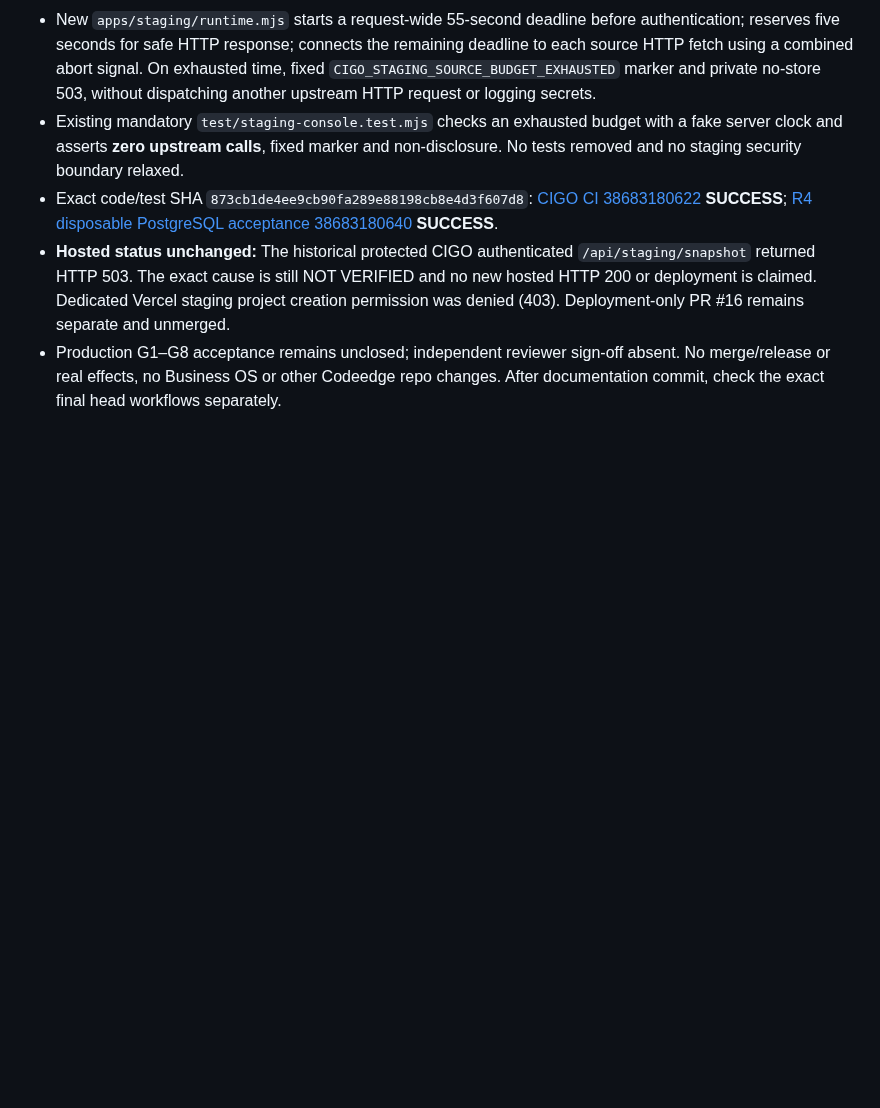
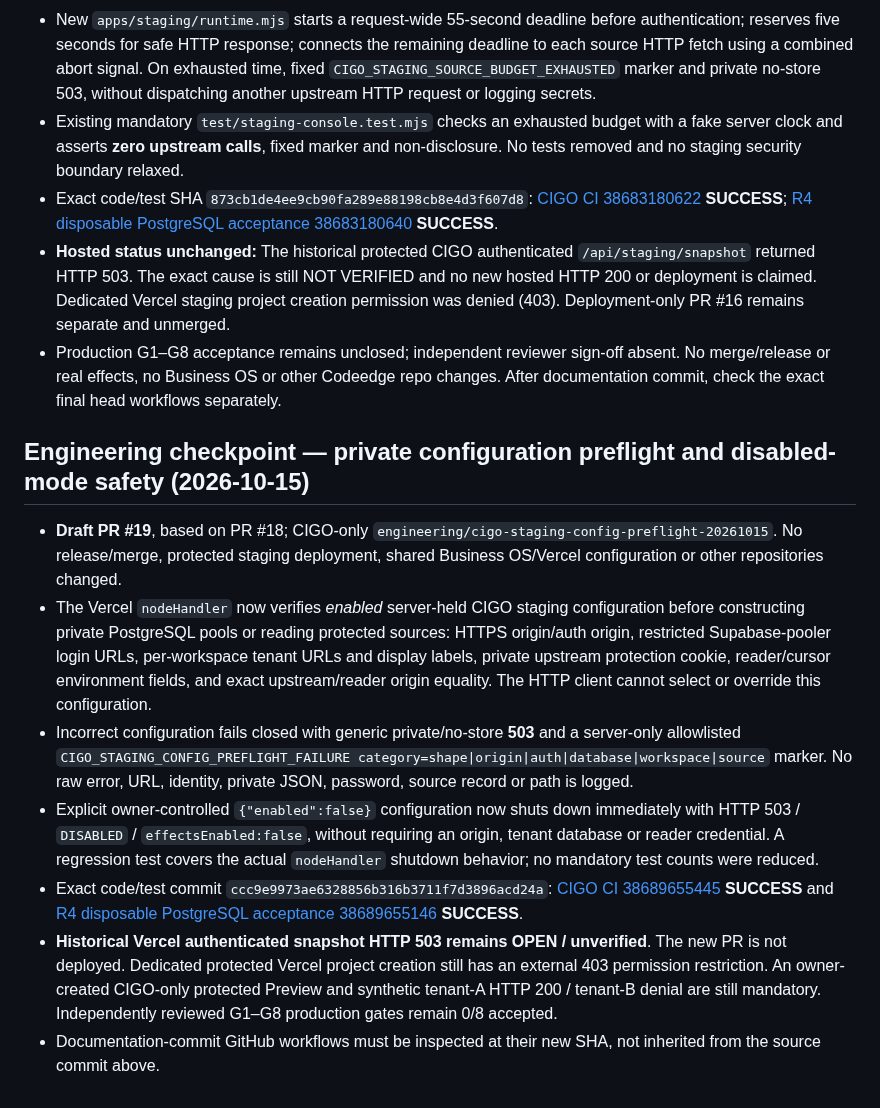
Before and after one commit to sohail654312-gif/codeedge-intelligent-growth-os, a Markdown page: PROJECT-DOCS/CIGO-PROGRESS.md, the part around the change. Drawn GitHub-style; blank space fills up the shorter version.

Commit message:
docs(cigo): checkpoint private staging preflight and disabled-mode acceptance

```diff
--- a/PROJECT-DOCS/CIGO-PROGRESS.md
+++ b/PROJECT-DOCS/CIGO-PROGRESS.md
@@ -202,3 +202,14 @@ No independent review or G1–G8 production gate accepted by these engineering c
 - Exact code/test SHA `873cb1de4ee9cb90fa289e88198cb8e4d3f607d8`: [CIGO CI 38683180622](https://github.com/sohail654312-gif/codeedge-intelligent-growth-os/actions/runs/38683180622) **SUCCESS**; [R4 disposable PostgreSQL acceptance 38683180640](https://github.com/sohail654312-gif/codeedge-intelligent-growth-os/actions/runs/38683180640) **SUCCESS**.
 - **Hosted status unchanged:** The historical protected CIGO authenticated `/api/staging/snapshot` returned HTTP 503. The exact cause is still NOT VERIFIED and no new hosted HTTP 200 or deployment is claimed. Dedicated Vercel staging project creation permission was denied (403). Deployment-only PR #16 remains separate and unmerged.
 - Production G1–G8 acceptance remains unclosed; independent reviewer sign-off absent. No merge/release or real effects, no Business OS or other Codeedge repo changes. After documentation commit, check the exact final head workflows separately.
+
+
+## Engineering checkpoint — private configuration preflight and disabled-mode safety (2026-10-15)
+
+- **Draft PR #19**, based on PR #18; CIGO-only `engineering/cigo-staging-config-preflight-20261015`. No release/merge, protected staging deployment, shared Business OS/Vercel configuration or other repositories changed.
+- The Vercel `nodeHandler` now verifies *enabled* server-held CIGO staging configuration before constructing private PostgreSQL pools or reading protected sources: HTTPS origin/auth origin, restricted Supabase-pooler login URLs, per-workspace tenant URLs and display labels, private upstream protection cookie, reader/cursor environment fields, and exact upstream/reader origin equality. The HTTP client cannot select or override this configuration.
+- Incorrect configuration fails closed with generic private/no-store **503** and a server-only allowlisted `CIGO_STAGING_CONFIG_PREFLIGHT_FAILURE category=shape|origin|auth|database|workspace|source` marker. No raw error, URL, identity, private JSON, password, source record or path is logged.
+- Explicit owner-controlled `{"enabled":false}` configuration now shuts down immediately with HTTP 503 / `DISABLED` / `effectsEnabled:false`, without requiring an origin, tenant database or reader credential. A regression test covers the actual `nodeHandler` shutdown behavior; no mandatory test counts were reduced.
+- Exact code/test commit `ccc9e9973ae6328856b316b3711f7d3896acd24a`: [CIGO CI 38689655445](https://github.com/sohail654312-gif/codeedge-intelligent-growth-os/actions/runs/38689655445) **SUCCESS** and [R4 disposable PostgreSQL acceptance 38689655146](https://github.com/sohail654312-gif/codeedge-intelligent-growth-os/actions/runs/38689655146) **SUCCESS**.
+- **Historical Vercel authenticated snapshot HTTP 503 remains OPEN / unverified**. The new PR is not deployed. Dedicated protected Vercel project creation still has an external 403 permission restriction. An owner-created CIGO-only protected Preview and synthetic tenant-A HTTP 200 / tenant-B denial are still mandatory. Independently reviewed G1–G8 production gates remain 0/8 accepted.
+- Documentation-commit GitHub workflows must be inspected at their new SHA, not inherited from the source commit above.
```
